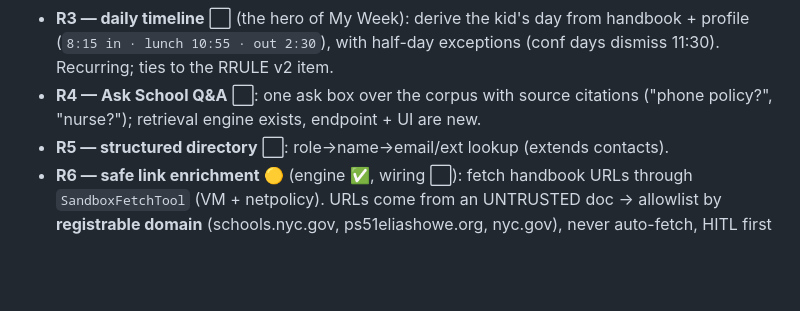
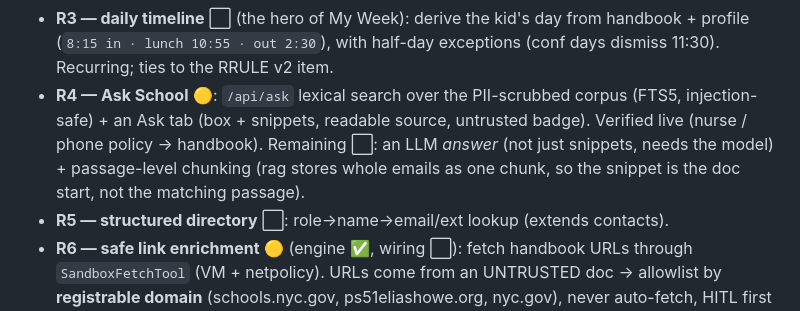
Before and after one commit to t0ul/ai-security-engineering, a Markdown page: docs/APP-FEATURES-PLAN.md, the part around the change. GitHub-like rendering; blank space fills up the shorter version.

```diff
--- a/docs/APP-FEATURES-PLAN.md
+++ b/docs/APP-FEATURES-PLAN.md
@@ -252,8 +252,12 @@ New phases:
 - **R3 — daily timeline** ⬜ (the hero of My Week): derive the kid's day from
   handbook + profile (`8:15 in · lunch 10:55 · out 2:30`), with half-day
   exceptions (conf days dismiss 11:30). Recurring; ties to the RRULE v2 item.
-- **R4 — Ask School Q&A** ⬜: one ask box over the corpus with source citations
-  ("phone policy?", "nurse?"); retrieval engine exists, endpoint + UI are new.
+- **R4 — Ask School** 🟡: `/api/ask` lexical search over the PII-scrubbed corpus
+  (FTS5, injection-safe) + an Ask tab (box + snippets, readable source, untrusted
+  badge). Verified live (nurse / phone policy → handbook). Remaining ⬜: an LLM
+  *answer* (not just snippets, needs the model) + passage-level chunking (rag
+  stores whole emails as one chunk, so the snippet is the doc start, not the
+  matching passage).
 - **R5 — structured directory** ⬜: role→name→email/ext lookup (extends contacts).
 - **R6 — safe link enrichment** 🟡 (engine ✅, wiring ⬜): fetch handbook URLs
   through `SandboxFetchTool` (VM + netpolicy). URLs come from an UNTRUSTED doc →
```
Also changed, not shown: docs/PLAN.md (+14 -0 lines).
